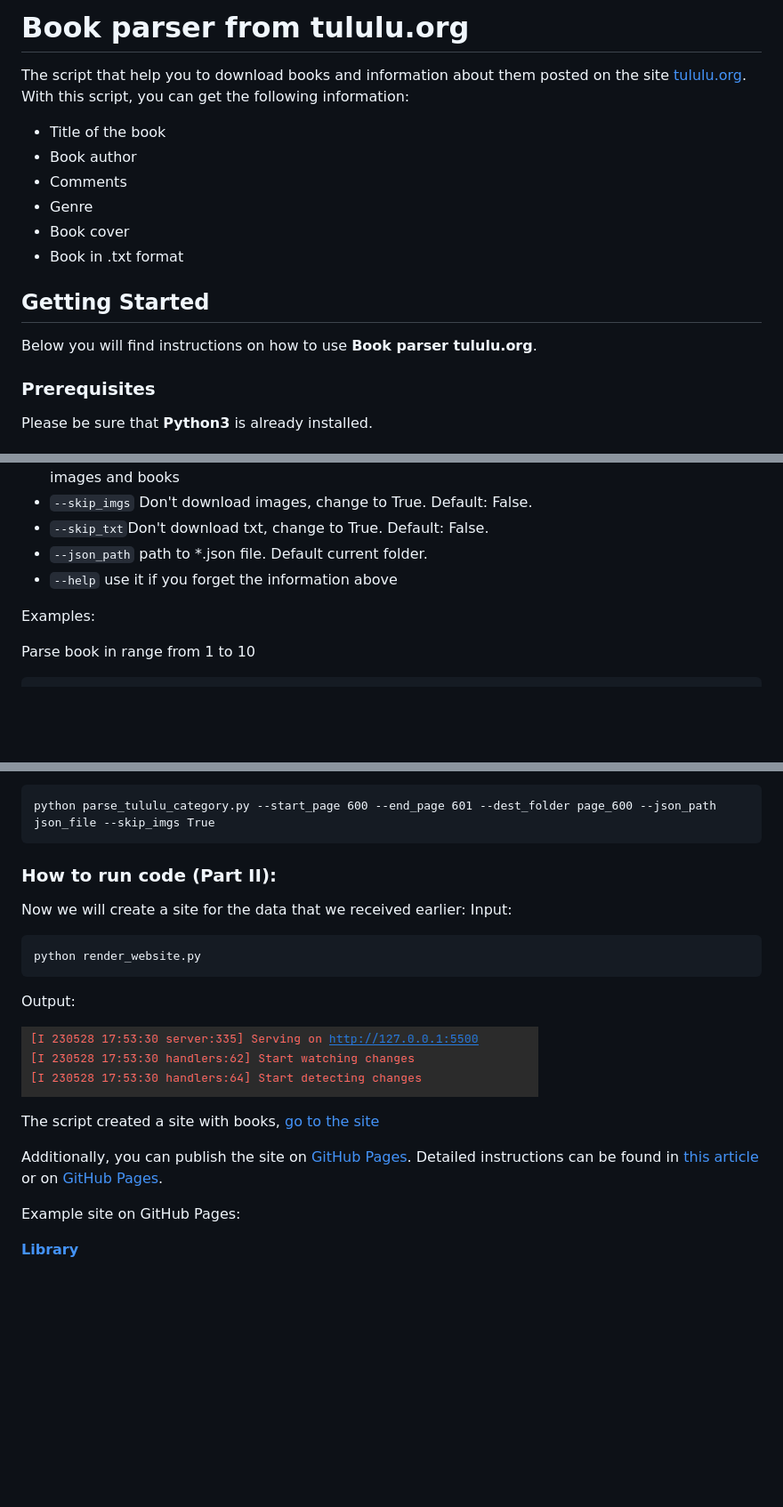
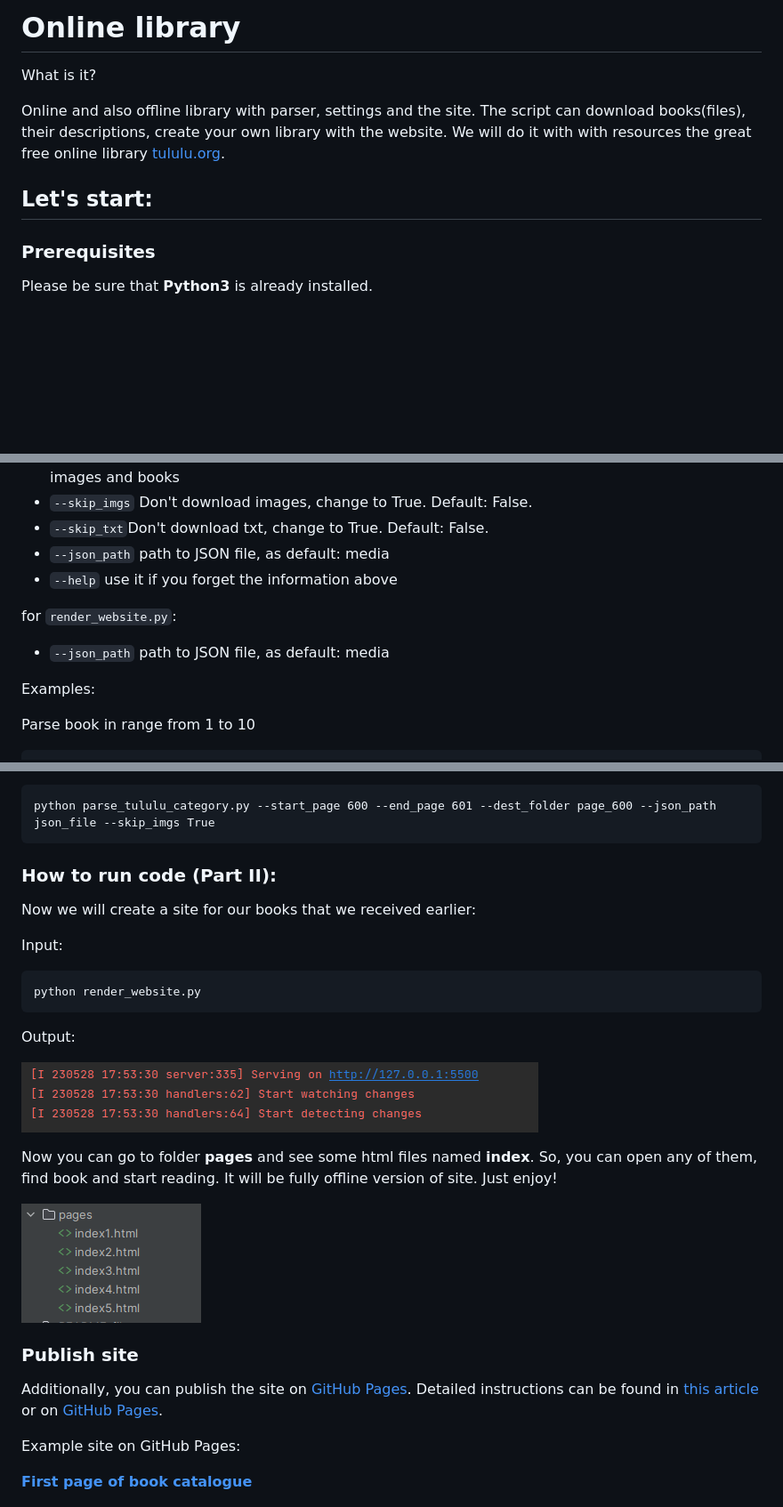
Before and after one commit to MiraNizam/Online-Library, a Markdown page: README.md, 3 parts joined by grey strips. Shown: that part at 89% size. Rendered like a GitHub page; blank space fills up the shorter version.

````diff
--- a/README.md
+++ b/README.md
@@ -1,18 +1,11 @@
-# Book parser from tululu.org
+# Online library
 
-The script that help you to download books and information about them posted on the site [tululu.org](tululu.org).
-With this script, you can get the following information:
+What is it?
 
-* Title of the book
-* Book author
-* Comments
-* Genre
-* Book cover
-* Book in .txt format
+Online and also offline library with parser, settings and the site.
+The script can download books(files), their descriptions, create your own library with the website. We will do it with with resources the great free online library [tululu.org](tululu.org).
 
-## Getting Started
-
-Below you will find instructions on how to use **Book parser tululu.org**.
+## Let's start:
 
 ### Prerequisites
 
@@ -56,8 +49,12 @@
 * ```--dest_folder``` path to the catalogue with parse result: images and books,  as default: folders named images and books
 * ```--skip_imgs``` Don't download images, change to True. Default: False.
 * ```--skip_txt```Don't download txt, change to True. Default: False.
-* ```--json_path``` path to *.json file. Default current folder.
+* ```--json_path``` path to JSON file, as default: media
 * ```--help``` use it if you forget the information above
+
+for ```render_website.py```:
+
+* ```--json_path``` path to JSON file, as default: media
 
 Examples:
 
@@ -77,8 +74,10 @@ Parse page **600**, save images and books in folder **page_600**, save .json fil
 ```
 python parse_tululu_category.py --start_page 600 --end_page 601 --dest_folder page_600 --json_path json_file --skip_imgs True
 ```
+
 ### How to run code (Part II):
-Now we will create a site for the data that we received earlier:
+Now we will create a site for our books that we received earlier:
+
 Input:
 ```
 python render_website.py
@@ -87,14 +86,18 @@ Output:
 
 ![](README_files/example1.png)
 
-The script created a site with books, [go to the site](http://127.0.0.1:5500/pages/index1.html)
+Now you can go to folder **pages** and see some html files named **index**. So, you can open any of them, find book and start reading.
+It will be fully offline version of site. Just enjoy!
 
+![](README_files/example4.png)
+
+### Publish site
 Additionally, you can publish the site on [GitHub Pages](https://pages.github.com/).
 Detailed instructions can be found in [this article](https://medium.com/nuances-of-programming/%D0%BA%D0%B0%D0%BA-%D1%81%D0%BE%D0%B7%D0%B4%D0%B0%D1%82%D1%8C-%D0%B1%D0%B5%D1%81%D0%BF%D0%BB%D0%B0%D1%82%D0%BD%D1%8B%D0%B9-%D1%81%D0%B0%D0%B9%D1%82-%D0%BD%D0%B0-github-pages-e0f3c258ee22) or on [GitHub Pages](https://pages.github.com/).
 
 Example site on GitHub Pages:
 
-**[Library](https://miranizam.github.io/Online-Library/pages/index1.html)**
+**[First page of book catalogue](https://miranizam.github.io/Online-Library/pages/index1.html)**
 
 ![Index_2](README_files/example2.png)
 
````
Also changed, not shown: other parts of README.md (+1 -1 lines).
